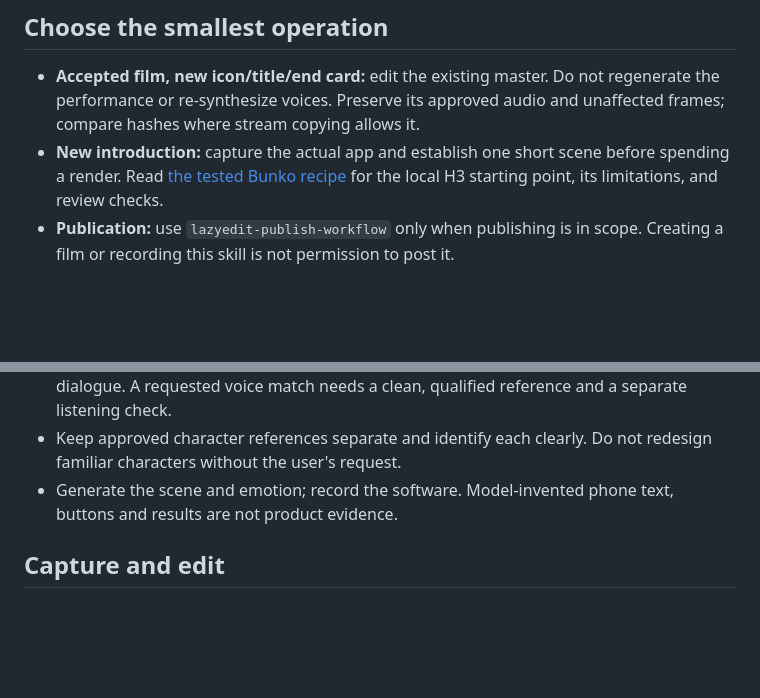
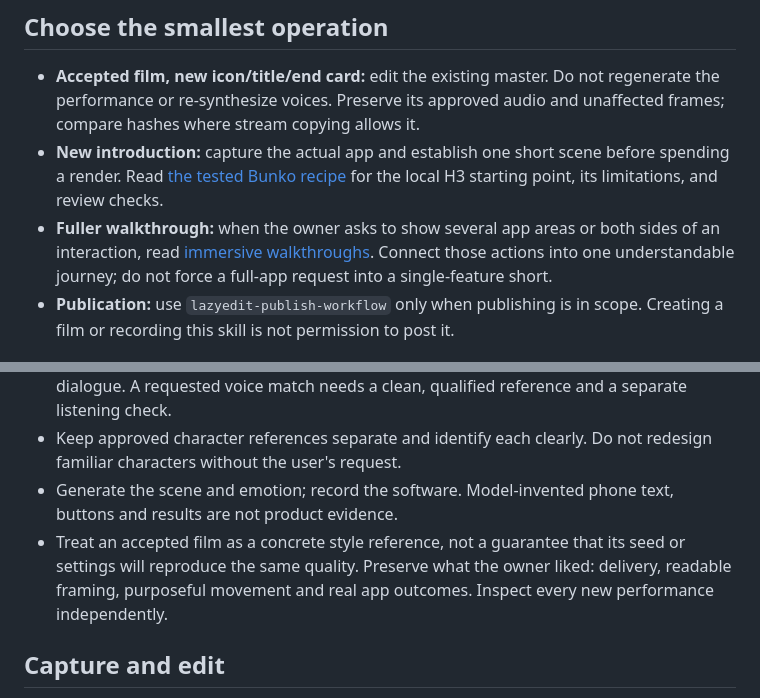
Before and after one commit to lachlanchen/LazySkills, a Markdown page: skills/product-demo-local-video/SKILL.md, 2 parts joined by grey strips. GitHub-like rendering; blank space fills up the shorter version.

Commit message:
docs: refine product demo workflow [skip ci]

```diff
--- a/skills/product-demo-local-video/SKILL.md
+++ b/skills/product-demo-local-video/SKILL.md
@@ -11,6 +11,7 @@ Show one recognizable problem, one real product action, and a small human payoff
 
 - **Accepted film, new icon/title/end card:** edit the existing master. Do not regenerate the performance or re-synthesize voices. Preserve its approved audio and unaffected frames; compare hashes where stream copying allows it.
 - **New introduction:** capture the actual app and establish one short scene before spending a render. Read [the tested Bunko recipe](references/bunko-native-dialogue.md) for the local H3 starting point, its limitations, and review checks.
+- **Fuller walkthrough:** when the owner asks to show several app areas or both sides of an interaction, read [immersive walkthroughs](references/immersive-walkthroughs.md). Connect those actions into one understandable journey; do not force a full-app request into a single-feature short.
 - **Publication:** use `lazyedit-publish-workflow` only when publishing is in scope. Creating a film or recording this skill is not permission to post it.
 
 ## Creative decisions that matter
@@ -22,6 +23,7 @@ Show one recognizable problem, one real product action, and a small human payoff
 - Avoid an old spoken guide containing unrelated words. It can contaminate generated dialogue. A requested voice match needs a clean, qualified reference and a separate listening check.
 - Keep approved character references separate and identify each clearly. Do not redesign familiar characters without the user's request.
 - Generate the scene and emotion; record the software. Model-invented phone text, buttons and results are not product evidence.
+- Treat an accepted film as a concrete style reference, not a guarantee that its seed or settings will reproduce the same quality. Preserve what the owner liked: delivery, readable framing, purposeful movement and real app outcomes. Inspect every new performance independently.
 
 ## Capture and edit
 
```
Also changed, not shown: 1 other file.
